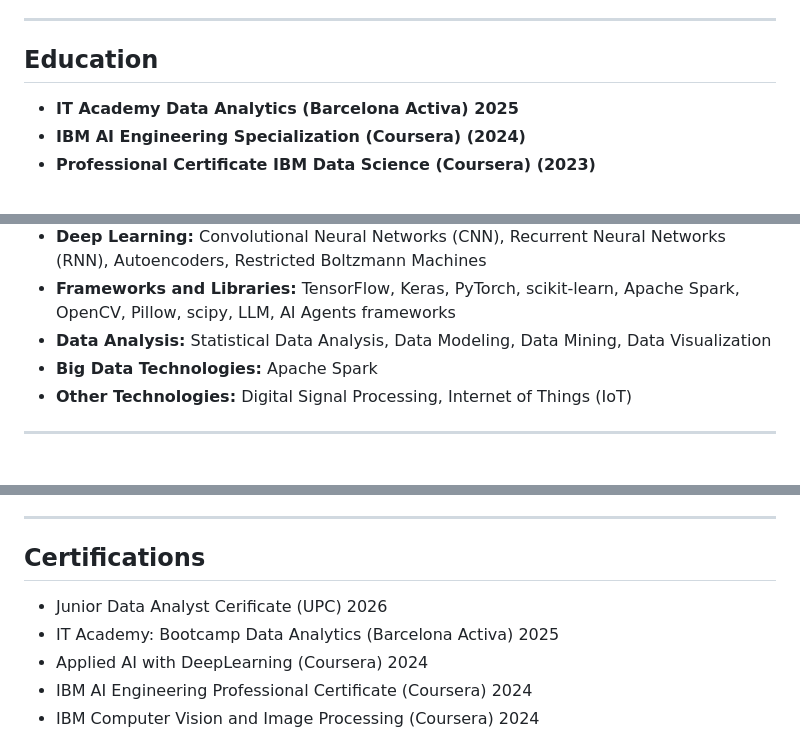
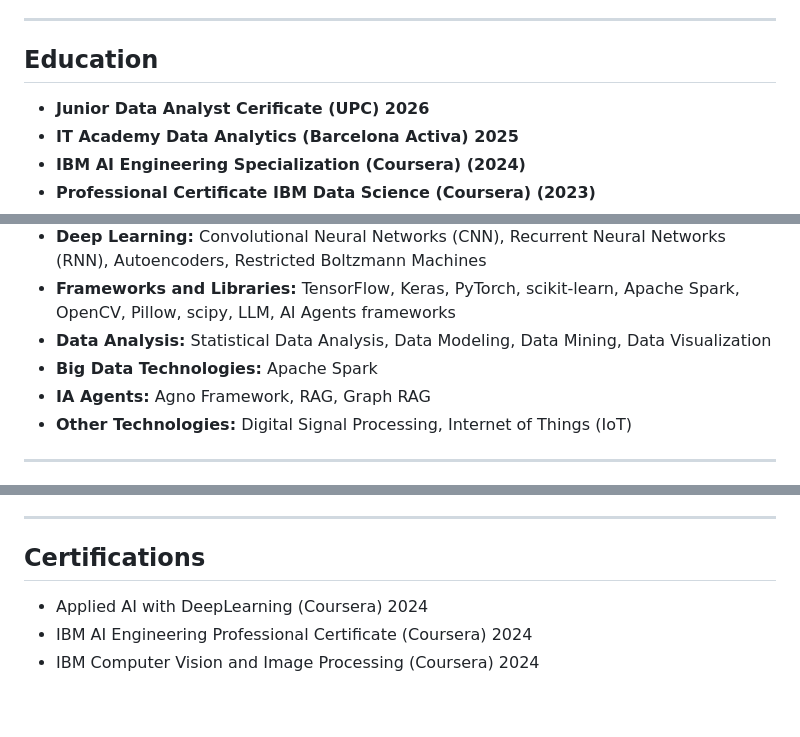
Before and after one commit to BMunitiz/portfolio_2026, a Markdown page: README.md, 3 parts joined by grey strips. Rendered like a GitHub page; blank space fills up the shorter version.

Commit message:
Update education and certifications in README

```diff
--- a/README.md
+++ b/README.md
@@ -16,6 +16,7 @@ Passionate and results-driven Data Scientist with extensive expertise in Machine
 
 ## Education
 
+- **Junior Data Analyst Cerificate (UPC) 2026**
 - **IT Academy Data Analytics (Barcelona Activa) 2025**
 - **IBM AI Engineering Specialization (Coursera) (2024)**
 - **Professional Certificate IBM Data Science (Coursera) (2023)**
@@ -34,6 +35,7 @@ Passionate and results-driven Data Scientist with extensive expertise in Machine
 - **Frameworks and Libraries:** TensorFlow, Keras, PyTorch, scikit-learn, Apache Spark, OpenCV, Pillow, scipy, LLM, AI Agents frameworks
 - **Data Analysis:** Statistical Data Analysis, Data Modeling, Data Mining, Data Visualization
 - **Big Data Technologies:** Apache Spark
+- **IA Agents:** Agno Framework, RAG, Graph RAG
 - **Other Technologies:** Digital Signal Processing, Internet of Things (IoT)
 
 ---
@@ -55,8 +57,6 @@ Passionate and results-driven Data Scientist with extensive expertise in Machine
 
 ## Certifications
 
-- Junior Data Analyst Cerificate (UPC) 2026
-- IT Academy: Bootcamp Data Analytics (Barcelona Activa) 2025
 - Applied AI with DeepLearning (Coursera) 2024
 - IBM AI Engineering Professional Certificate (Coursera) 2024
 - IBM Computer Vision and Image Processing (Coursera) 2024
```
